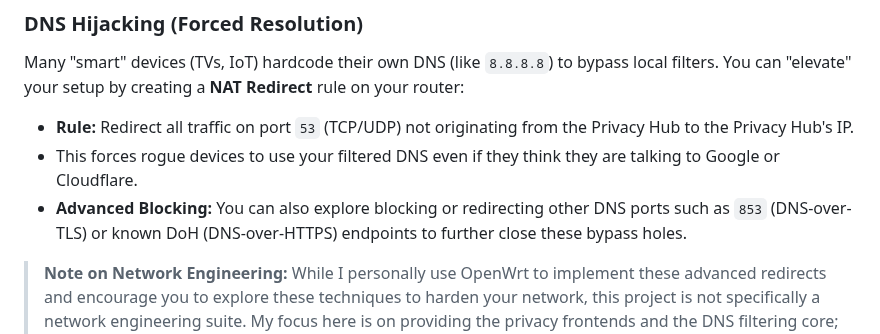
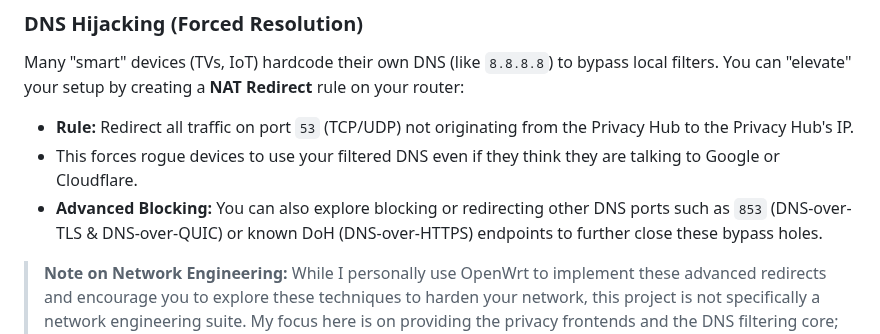
Before and after one commit to Lyceris-chan/selfhost-stack, a Markdown page: README.md, the part around the change. Drawn GitHub-style.

Commit message:
docs: include DOQ in advanced DNS redirection notes

```diff
--- a/README.md
+++ b/README.md
@@ -221,7 +221,7 @@ To protect your entire network, set your router's **LAN DNS** (not WAN DNS) to t
 Many "smart" devices (TVs, IoT) hardcode their own DNS (like `8.8.8.8`) to bypass local filters. You can "elevate" your setup by creating a **NAT Redirect** rule on your router:
 - **Rule:** Redirect all traffic on port `53` (TCP/UDP) not originating from the Privacy Hub to the Privacy Hub's IP.
 - This forces rogue devices to use your filtered DNS even if they think they are talking to Google or Cloudflare.
-- **Advanced Blocking:** You can also explore blocking or redirecting other DNS ports such as `853` (DNS-over-TLS) or known DoH (DNS-over-HTTPS) endpoints to further close these bypass holes.
+- **Advanced Blocking:** You can also explore blocking or redirecting other DNS ports such as `853` (DNS-over-TLS & DNS-over-QUIC) or known DoH (DNS-over-HTTPS) endpoints to further close these bypass holes.
 
 > **Note on Network Engineering:** While I personally use OpenWrt to implement these advanced redirects and encourage you to explore these techniques to harden your network, this project is not specifically a network engineering suite. My focus here is on providing the privacy frontends and the DNS filtering core; how you "force" your network to use them is a great area for personal exploration and learning.
 
```
